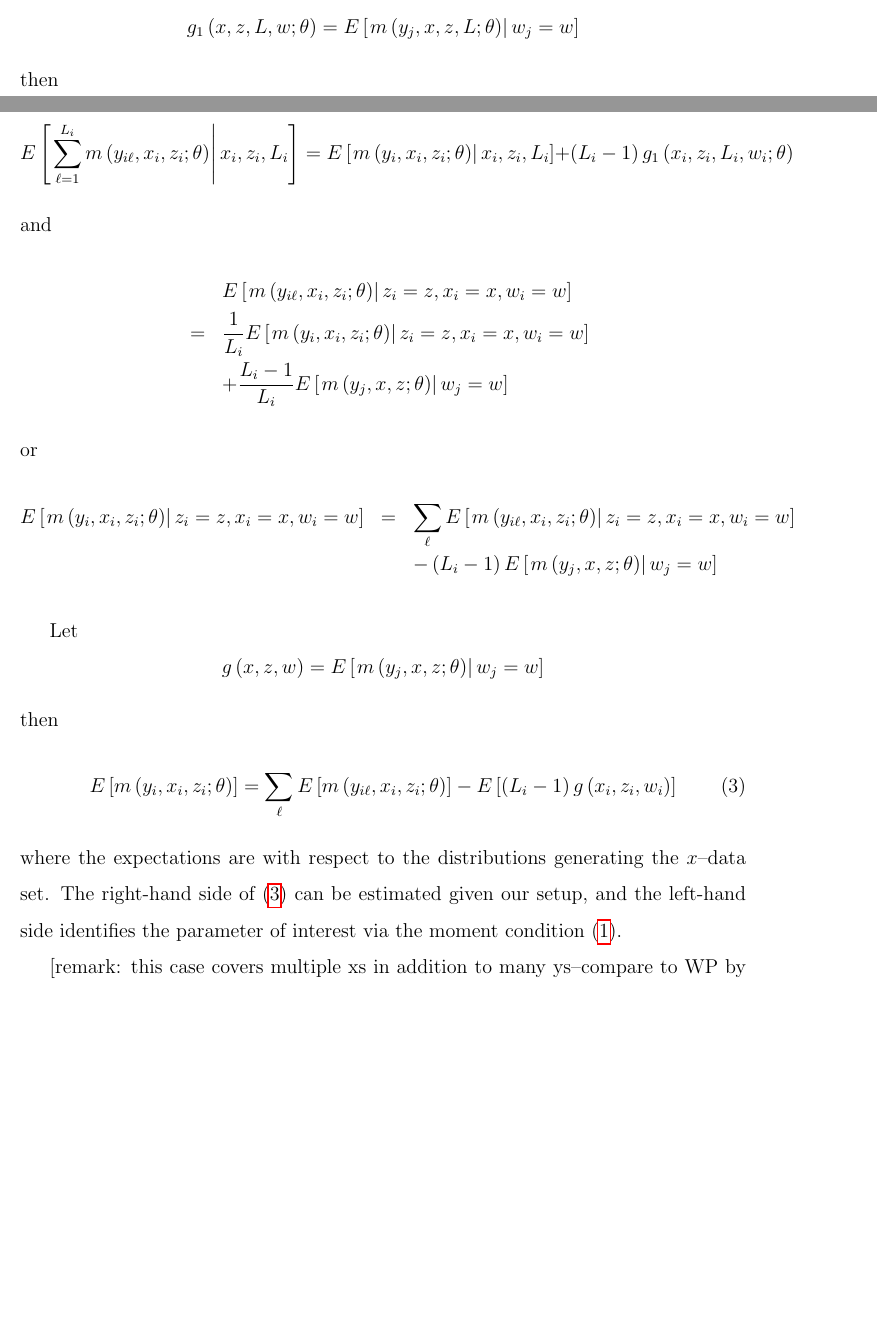
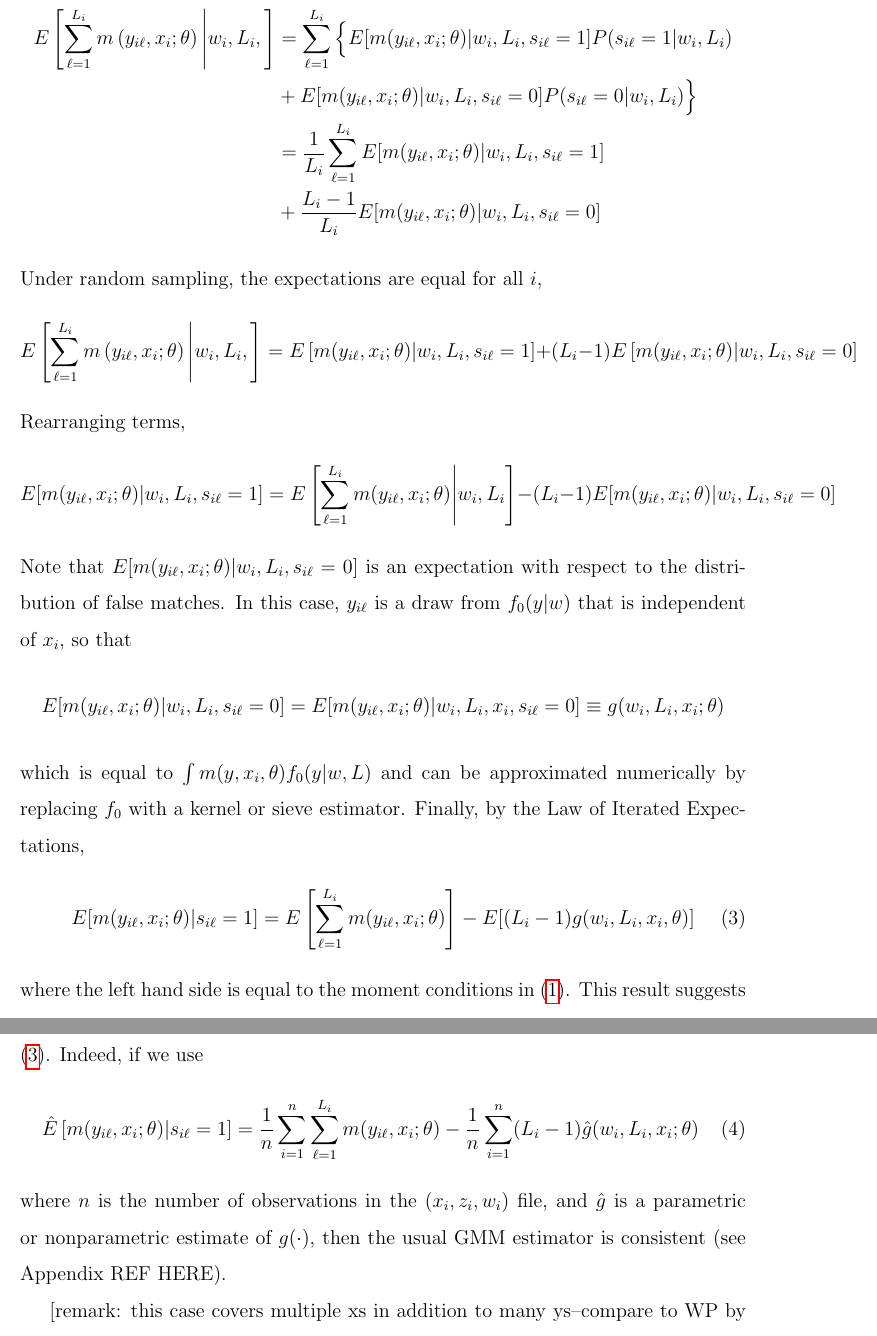
Before and after one commit to rachelsanderson/ImperfectMatching, a LaTeX thesis (LaTeX/imperfectmatch_simple_paper_July2018.tex): two parts of pages 5 and 6 of 18 before the commit and two parts of pages 6 and 7 of 18 after it, joined at a grey line, cut at the place of the change, the shorter picture padded with empty space. Compiled offline with pdfLaTeX; a missing bibliography style is replaced by a similar one.

Commit message:
developed GMM section

```diff
--- a/LaTeX/imperfectmatch_simple_paper_July2018.tex
+++ b/LaTeX/imperfectmatch_simple_paper_July2018.tex
@@ -65,6 +65,11 @@
 \renewcommand{\cite}{\citeasnoun}
 \newcommand*\dispfrac[2]{\frac{\displaystyle #1}{\displaystyle #2}}
 \newcommand\redsout{\bgroup\markoverwith{\textcolor{red}{\rule[0.5ex]{2pt}{2.0pt}}}\ULon}
+\newcommand{\toP}{\overset{p}{\to}}
+\newcommand{\meanN}{\frac{1}{n}\sum_{i=1}^n}
+\newcommand{\sumL}{\sum_{\ell=1}^{L_i}}
+\newcommand{\meanL}{\frac{1}{L_i}\sumL}
+\newcommand{\sumJ}{\sum_{j=1}^{J_i}}
 \begin{document}
 
 \author{Rachel S. Anderson\thanks{%
@@ -237,58 +242,29 @@ which is an expectation with respect to the DGP that produces the $x$--dataset.
 $$P(s_{i\ell}=1 | w_i, L_i) = \frac{1}{L_i}$$
 hence, all matches are equally likely to be drawn from $f_0(y | x,z)$.
 
+Dropping $z_i$ for ease of exposition, observe that by the Law of Total Probability and Assumption 3,
+\begin{align*}
+    E\left[\sumL m\left(y_{i\ell}, x_i; \theta\right) \Bigg\vert w_i, L_i, \right] &=
+    \sumL \Big\{ E[m(y_{i\ell}, x_i; \theta) | w_i, L_i, s_{i\ell}=1]P(s_{i\ell}=1| w_i, L_i)
+    \\&+ E[m(y_{i\ell}, x_i; \theta) | w_i, L_i, s_{i\ell}=0] P(s_{i\ell}=0| w_i, L_i) \Big\}\\
+    &= \meanL E[m(y_{i\ell}, x_i; \theta) | w_i, L_i, s_{i\ell} = 1] \\&+ \frac{L_i-1}{L_i}E[m(y_{i\ell}, x_i; \theta) | w_i, L_i, s_{i\ell} = 0] \end{align*}
+Under random sampling, the expectations are equal for all $i$,
+\begin{equation*}
+   E\left[\sumL m\left(y_{i\ell}, x_i; \theta\right) \Bigg\vert w_i, L_i, \right] = E\left[m(y_{i\ell}, x_{i}; \theta) | w_i, L_i, s_{i\ell} = 1\right] + (L_i - 1)E\left[m(y_{i\ell}, x_i; \theta) | w_i, L_i, s_{i\ell} =0 \right]
+\end{equation*}
+Rearranging terms,
+\begin{equation*} E[m(y_{i\ell}, x_i; \theta) | w_i, L_i, s_{i\ell}=1] = E\left[\sum_{\ell=1}^{L_i} m(y_{i\ell},x_i; \theta)\Bigg\vert w_i, L_i \right] - (L_i-1) E[m(y_{i\ell},x_i; \theta) | w_i, L_i, s_{i\ell} = 0] \end{equation*}
+Note that $E[m(y_{i\ell}, x_i; \theta) | w_i, L_i, s_{i\ell} = 0]$ is an expectation with respect to the distribution of false matches.  In this case, $y_{i\ell}$ is a draw from $f_0(y | w)$ that is independent of $x_i$, so that
+$$ E[m(y_{i\ell}, x_i; \theta) | w_i, L_i, s_{i\ell} = 0] =  E[m(y_{i\ell}, x_i; \theta) | w_i, L_i, x_i, s_{i\ell} = 0] \equiv g(w_i, L_i, x_i; \theta)$$
+which is equal to $\int m(y, x_i, \theta)f_0(y | w,L)$ and can be approximated numerically by replacing $f_0$ with a kernel or sieve estimator. Finally, by the Law of Iterated Expectations,
+\begin{equation}
+E[m(y_{i\ell}, x_i; \theta) | s_{i\ell}=1] = E\left[\sum_{\ell=1}^{L_i} m(y_{i\ell},x_i; \theta)\right] -  E[(L_i -1)g(w_i,L_i,x_i, \theta)] \label{newMoments}
+\end{equation}
+where the left hand side is equal to the moment conditions in ($\ref{Moment}$).  This result suggests that we can estimate $\theta_0$ in (\ref{Moment}) by replacing the moment conditions with an estimate (\ref{newMoments}).  Indeed, if we use
+\begin{equation} \hat{E}\left[m(y_{i\ell}, x_i; \theta) | s_{i\ell} =1\right] = \meanN \sumL m(y_{i\ell}, x_i; \theta) -  \meanN(L_i - 1) \hat{g}(w_i, L_i, x_i; \theta) \label{moments} \end{equation}
+where $n$ is the number of observations in the $(x_i, z_i, w_i)$ file, and $\hat{g}$ is a parametric or nonparametric estimate of $g(\cdot)$, then the usual GMM estimator is consistent (see Appendix REF HERE).
 
 
-
-Let
-\begin{equation*}
-g_{1}\left( x,z,L,w;\theta \right) =E\left[ \left. m\left(
-y_{j},x,z,L;\theta \right) \right\vert w_{j}=w\right]
-\end{equation*}%
-then
-
-We then have%
-\begin{equation*}
-E\left[ \left. \sum_{\ell =1}^{L_{i}}m\left( y_{i\ell },x_{i},z_{i};\theta
-\right) \right\vert x_{i},z_{i},L_{i}\right] =E\left[ \left. m\left(
-y_{i},x_{i},z_{i};\theta \right) \right\vert x_{i},z_{i},L_{i}\right]
-+\left( L_{i}-1\right) g_{1}\left( x_{i},z_{i},L_{i},w_{i};\theta \right)
-\end{equation*}%
-and%
-\begin{eqnarray*}
-&&E\left[ \left. m\left( y_{i\ell },x_{i},z_{i};\theta \right) \right\vert
-z_{i}=z,x_{i}=x,w_{i}=w\right]  \\
-&=&\frac{1}{L_{i}}E\left[ \left. m\left( y_{i},x_{i},z_{i};\theta \right)
-\right\vert z_{i}=z,x_{i}=x,w_{i}=w\right]  \\
-&&+\frac{L_{i}-1}{L_{i}}E\left[ \left. m\left( y_{j},x,z;\theta \right)
-\right\vert w_{j}=w\right]
-\end{eqnarray*}%
-or%
-\begin{eqnarray*}
-E\left[ \left. m\left( y_{i},x_{i},z_{i};\theta \right) \right\vert
-z_{i}=z,x_{i}=x,w_{i}=w\right]  &=&\sum_{\ell }E\left[ \left. m\left(
-y_{i\ell },x_{i},z_{i};\theta \right) \right\vert z_{i}=z,x_{i}=x,w_{i}=w%
-\right]  \\
-&&-\left( L_{i}-1\right) E\left[ \left. m\left( y_{j},x,z;\theta \right)
-\right\vert w_{j}=w\right]
-\end{eqnarray*}
-
-Let
-\begin{equation*}
-g\left( x,z,w\right) =E\left[ \left. m\left( y_{j},x,z;\theta \right)
-\right\vert w_{j}=w\right]
-\end{equation*}%
-then
-\begin{equation}
-E\left[ m\left( y_{i},x_{i},z_{i};\theta \right) \right] =\sum_{\ell }E\left[
-m\left( y_{i\ell },x_{i},z_{i};\theta \right) \right] -E\left[ \left(
-L_{i}-1\right) g\left( x_{i},z_{i},w_{i}\right) \right]
-\label{main equation}
-\end{equation}%
-where the expectations are with respect to the distributions generating the $%
-x$--data set. The right-hand side of (\ref{main equation}) can be estimated
-given our setup, and the left-hand side identifies the parameter of interest
-via the moment condition (\ref{Moment}).
 
 [remark: this case covers multiple xs in addition to many ys--compare to WP
 by Mahajan or Poirer)
```
Also changed, not shown: LaTeX/imperfectmatch_simple_paper_July2018.pdf, LaTeX/imperfectmatch_simple_paper_July2018.tex (2 more changed lines), 4 other files.
